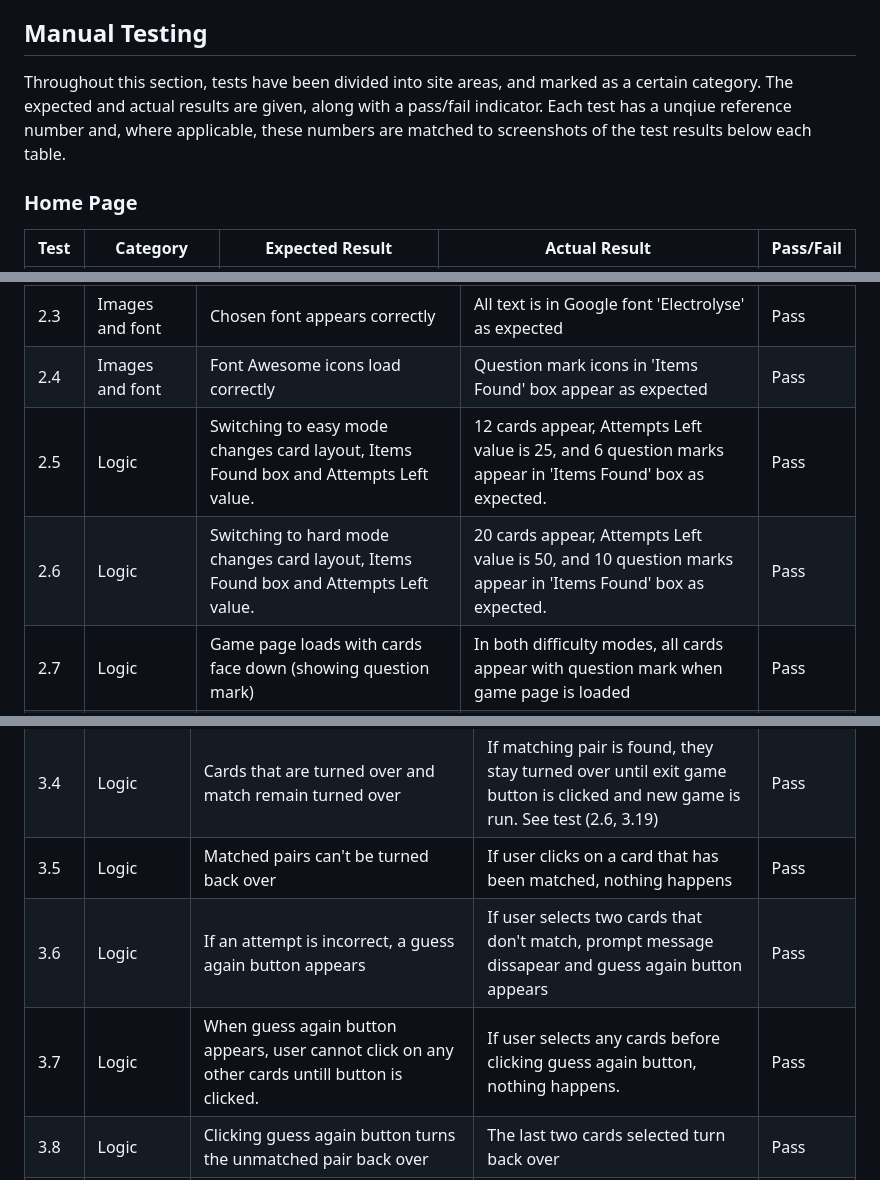
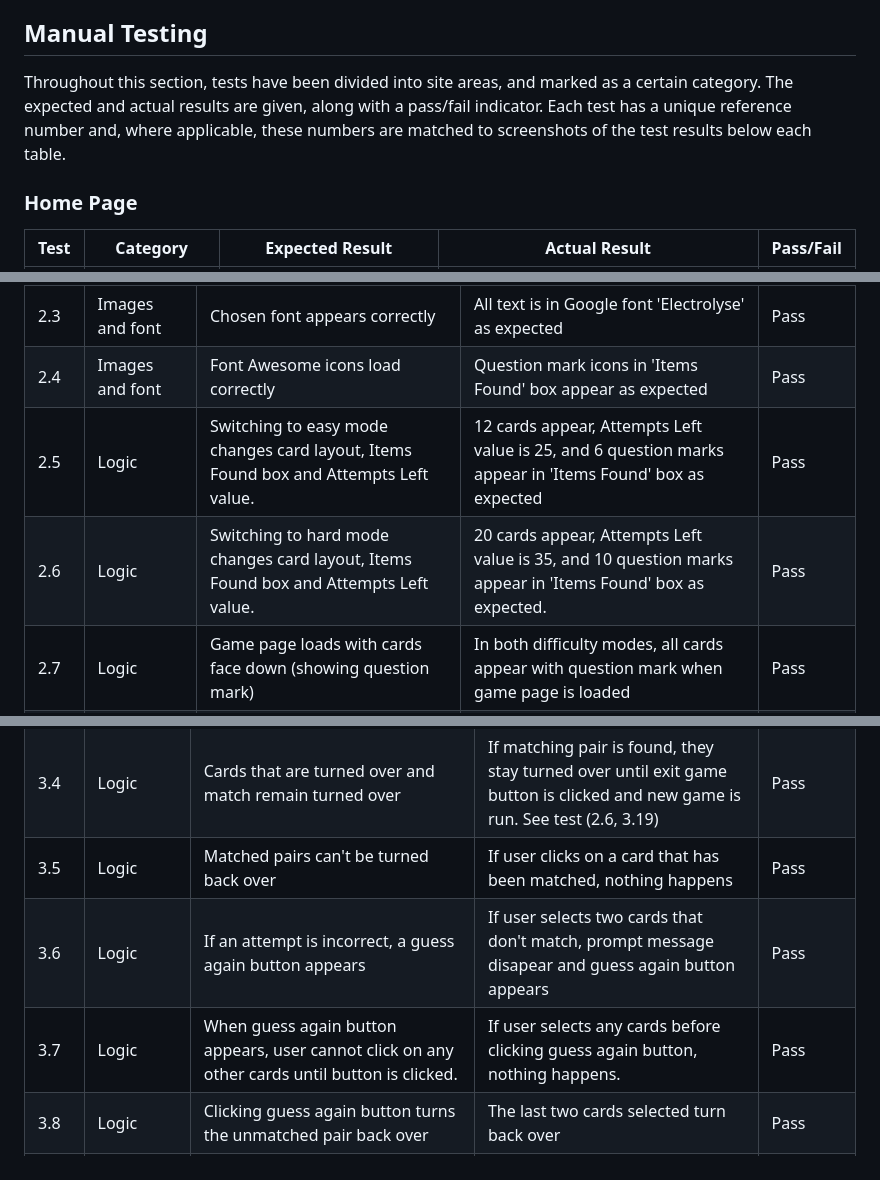
Before and after one commit to AlexSmall96/Pair-Matching-Game, a Markdown page: TESTING.md, 3 parts joined by grey strips. GitHub-like rendering.

```diff
--- a/TESTING.md
+++ b/TESTING.md
@@ -20,7 +22,7 @@
     + [HTML Validation](#html-validation)
     + [JS Validation](#js-validation)
 ## Manual Testing
-Throughout this section, tests have been divided into site areas, and marked as a certain category. The expected and actual results are given, along with a pass/fail indicator. Each test has a unqiue reference number and, where applicable, these numbers are matched to screenshots of the test results below each table.
+Throughout this section, tests have been divided into site areas, and marked as a certain category. The expected and actual results are given, along with a pass/fail indicator. Each test has a unique reference number and, where applicable, these numbers are matched to screenshots of the test results below each table.
 ### Home Page
 | Test | Category         | Expected Result                     | Actual Result                                              | Pass/Fail |
 |------|------------------|-------------------------------------|------------------------------------------------------------|-----------|
@@ -49,8 +51,8 @@ Throughout this section, tests have been divided into site areas, and marked as
 | 2.2    | Screen Loading  | Header remains above game play area when game page is loaded                                                 | Header remains as expected                                                                                | Pass      |
 | 2.3    | Images and font | Chosen font appears correctly                                                        | All text is in Google font 'Electrolyse' as expected                                                       | Pass      |
 | 2.4    | Images and font | Font Awesome icons load correctly                                                    | Question mark icons in 'Items Found' box appear as expected                                                | Pass      |
-| 2.5    | Logic           | Switching to easy mode changes card layout, Items Found box and Attempts Left value. | 12 cards appear, Attempts Left value is 25, and 6 question marks appear in 'Items Found' box as expected.  | Pass      |
-| 2.6    | Logic           | Switching to hard mode changes card layout, Items Found box and Attempts Left value. | 20 cards appear, Attempts Left value is 50, and 10 question marks appear in 'Items Found' box as expected. | Pass      |
+| 2.5    | Logic           | Switching to easy mode changes card layout, Items Found box and Attempts Left value. | 12 cards appear, Attempts Left value is 25, and 6 question marks appear in 'Items Found' box as expected | Pass      |
+| 2.6    | Logic           | Switching to hard mode changes card layout, Items Found box and Attempts Left value. | 20 cards appear, Attempts Left value is 35, and 10 question marks appear in 'Items Found' box as expected. | Pass      |
 | 2.7    | Logic           | Game page loads with cards face down (showing question mark)                         | In both difficulty modes, all cards appear with question mark when game page is loaded                     | Pass      |
 | 2.8    | Logic           | 'Found Items' resets to none                                                         | In both difficulty modes, all icons in box load as question marks                                          | Pass      |
 | 2.9    | Logic           | Prompt under cards loads loads as 'Pick a Card!'                                     | Text appears as expected                                                                                   | Pass      |
@@ -70,8 +72,8 @@ Throughout this section, tests have been divided into site areas, and marked as
 | 3.3  | Logic          | If cards match, user can continue to click on another pair                                                                                                     | When cards match and prompt message appears, user can click on any two cards other than a pair that has already been matched.                            | Pass      |
 | 3.4  | Logic          | Cards that are turned over and match remain turned over                                                                                                        | If matching pair is found, they stay turned over until exit game button is clicked and new game is run. See test (2.6, 3.19)                                                         | Pass      |
 | 3.5  | Logic          | Matched pairs can't be turned back over                                                                                                                        | If user clicks on a card that has been matched, nothing happens                                                                                          | Pass      |
-| 3.6  | Logic          | If an attempt is incorrect, a guess again button appears                                                                                                       | If user selects two cards that don't match, prompt message dissapear and guess again button appears                                                      | Pass      |
-| 3.7  | Logic          | When guess again button appears, user cannot click on any other cards untill button is clicked.                                                                | If user selects any cards before clicking guess again button, nothing happens.                                                                           |  Pass         |
+| 3.6  | Logic          | If an attempt is incorrect, a guess again button appears                                                                                                       | If user selects two cards that don't match, prompt message disapear and guess again button appears                                                      | Pass      |
+| 3.7  | Logic          | When guess again button appears, user cannot click on any other cards until button is clicked.                                                                | If user selects any cards before clicking guess again button, nothing happens.                                                                           |  Pass         |
 | 3.8  | Logic          | Clicking guess again button turns the unmatched pair back over                                                                                                 | The last two cards selected turn back over                                                                                                               | Pass          |
 | 3.9  | Logic          | Guess again button disappears when it is clicked                                                                                                               | When user clicks button, it disappears and there is no prompt message                                                                                    |  Pass         |Pass
 | 3.10 | Logic          | If attempts left becomes less than number of items left to find, a message appears stating 'Sorry not enough guesses remaining' and a Try Again button appears | Message and button appear as expected when case occurs                                                                                                   |Pass           |
```
Also changed, not shown: other parts of TESTING.md (+14 -12 lines), assets/documentation/images/css-pass.png, 1 other file.
